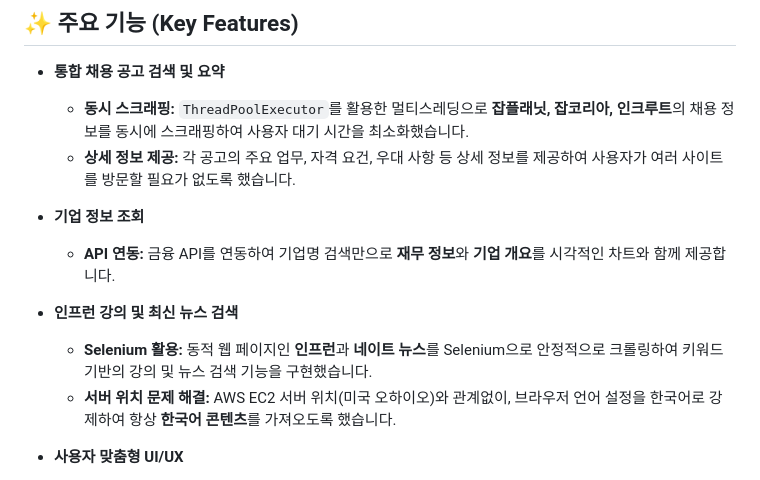
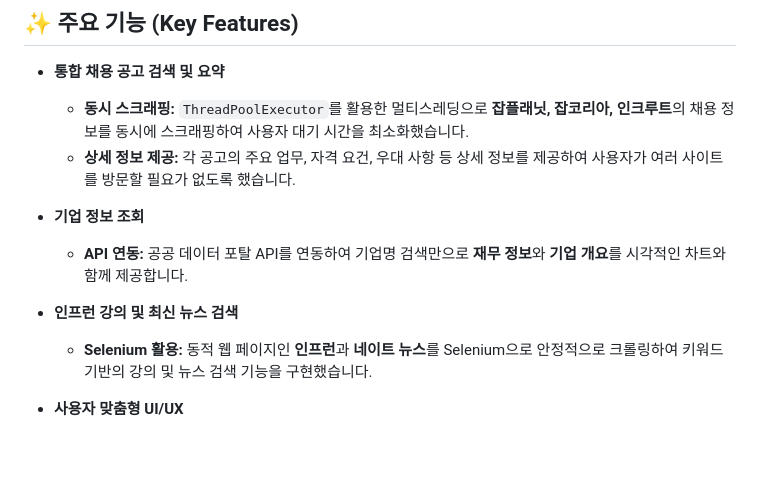
Before and after one commit to Heoboss/Python-Automation-Project, a Markdown page: README.md, the part around the change. Rendered like a GitHub page; blank space fills up the shorter version.

```diff
--- a/README.md
+++ b/README.md
@@ -14,11 +14,10 @@ Python Flask와 자동화 스크립트를 활용하여 취업 준비의 모든
   * **상세 정보 제공:** 각 공고의 주요 업무, 자격 요건, 우대 사항 등 상세 정보를 제공하여 사용자가 여러 사이트를 방문할 필요가 없도록 했습니다.
 
 * **기업 정보 조회**
-  * **API 연동:** 금융 API를 연동하여 기업명 검색만으로 **재무 정보**와 **기업 개요**를 시각적인 차트와 함께 제공합니다.
+  * **API 연동:** 공공 데이터 포탈 API를 연동하여 기업명 검색만으로 **재무 정보**와 **기업 개요**를 시각적인 차트와 함께 제공합니다.
 
 * **인프런 강의 및 최신 뉴스 검색**
   * **Selenium 활용:** 동적 웹 페이지인 **인프런**과 **네이트 뉴스**를 Selenium으로 안정적으로 크롤링하여 키워드 기반의 강의 및 뉴스 검색 기능을 구현했습니다.
-  * **서버 위치 문제 해결:** AWS EC2 서버 위치(미국 오하이오)와 관계없이, 브라우저 언어 설정을 한국어로 강제하여 항상 **한국어 콘텐츠**를 가져오도록 했습니다.
 
 * **사용자 맞춤형 UI/UX**
   * **라이트/다크 모드:** CSS 변수와 JavaScript를 사용하여 사용자가 선호하는 테마를 선택하고, 브라우저(`localStorage`)에 저장하여 다음 방문 시에도 유지되도록 했습니다.
```
